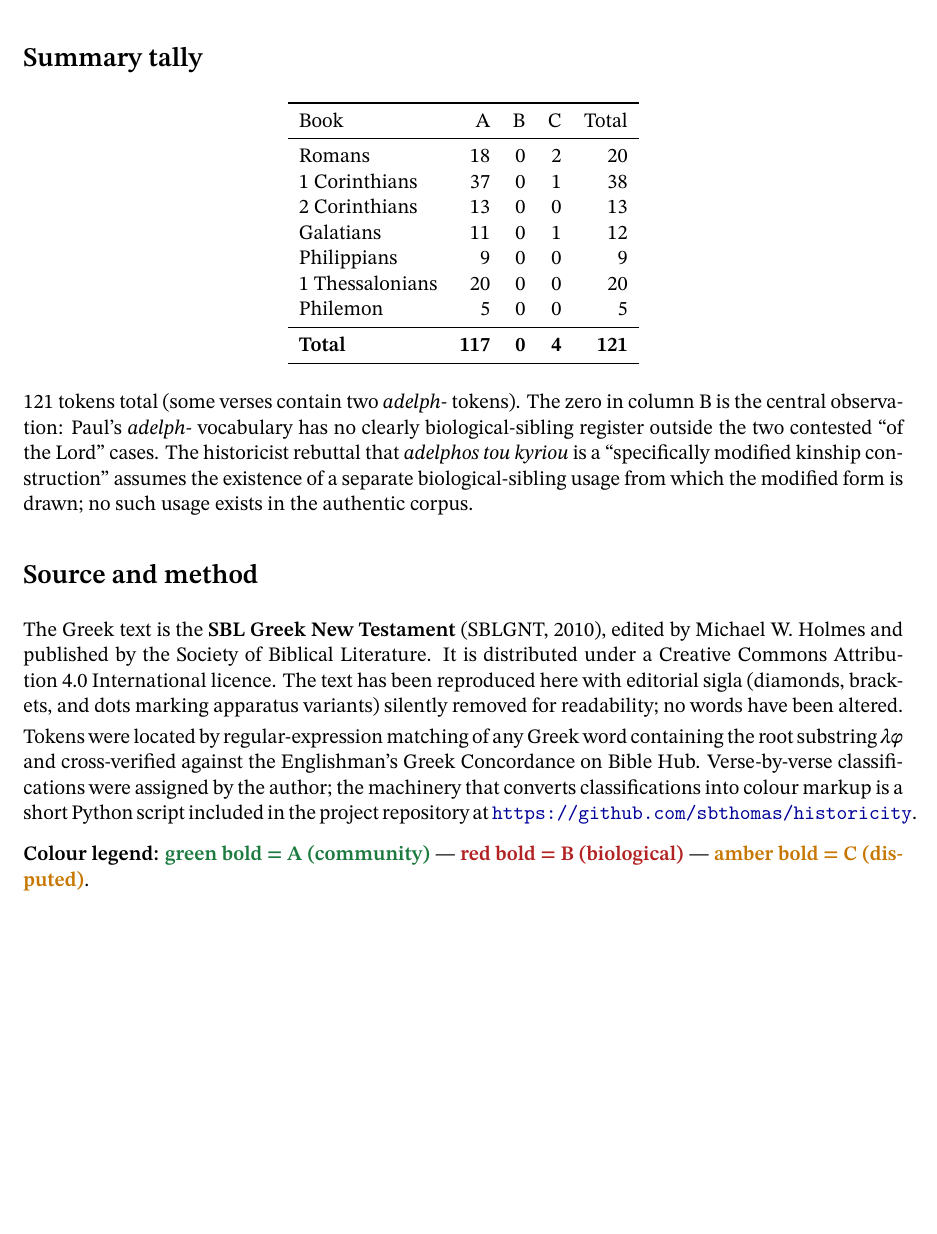
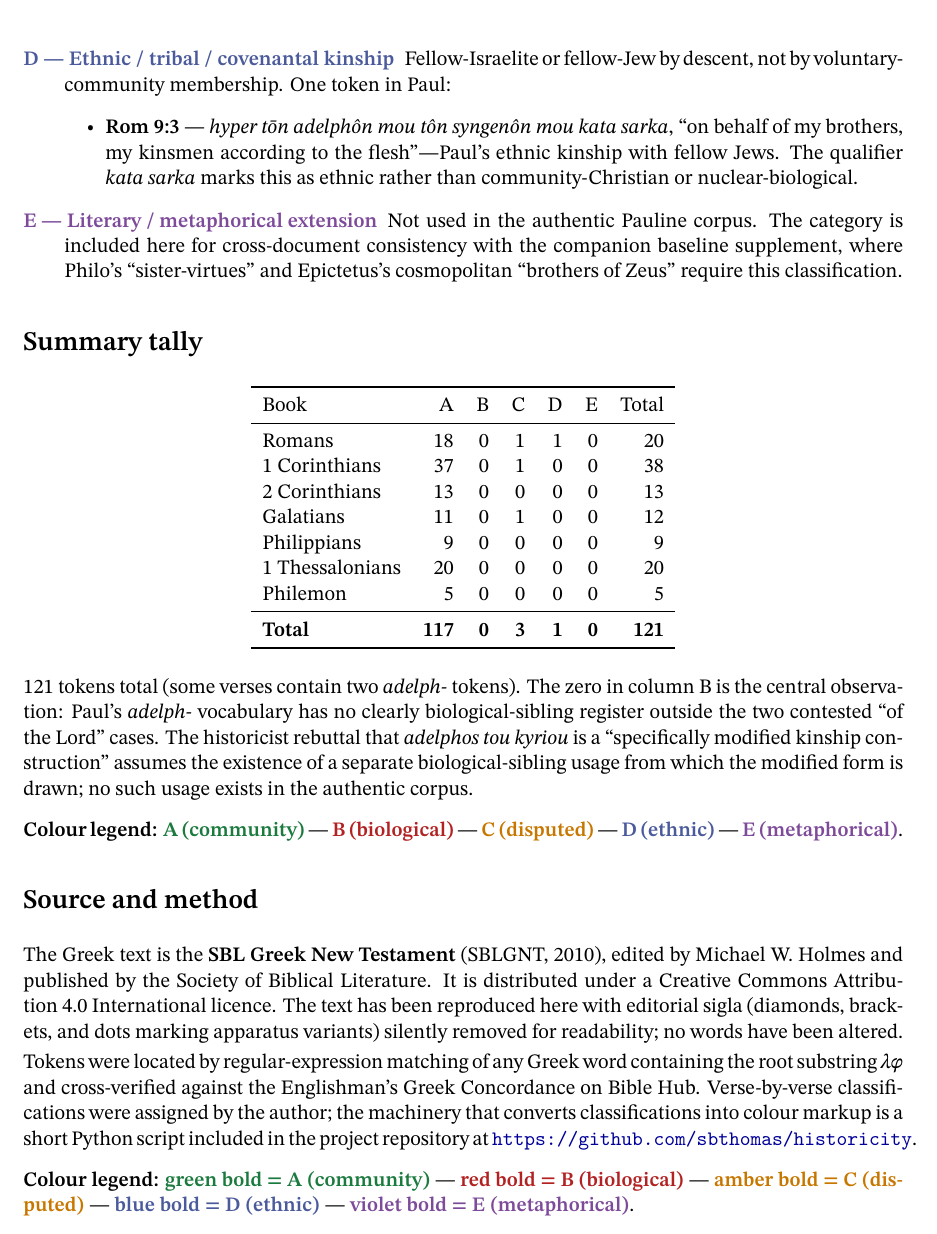
Before and after one commit to sbthomas/historicity, a LaTeX document (historicity-supplement.tex): part of page 2 of 41, cut at the place of the change, the shorter picture padded with empty space. Compiled offline with XeLaTeX.

Commit message:
Harmonize Pauline supplement classification to A/B/C/D/E
Rom 9:3 (adelphon kata sarka, "my brothers according to the flesh")
reclassifies from C (disputed) to D (ethnic/covenantal kinship) to
match the scheme used in the baseline supplement. This is more
accurate: kata sarka explicitly marks the usage as ethnic kinship with
fellow Israelites, not disputed.

Updated:
- scripts/build_supplement.py: Rom 9:3 C→D
- supplement_body.tex: regenerated (now 117 A + 3 C + 1 D)
- historicity-supplement.tex: added adeD/adeE color macros,
  updated tally table (A/B/C/D/E columns), updated appendix
  structure, added cross-doc consistency note
- README.md: lists both supplements explicitly

Paul's A/B/C/D/E distribution is now consistent across both supplements
at 117 A / 0 B / 3 C / 1 D / 0 E of 121 total.

Co-Authored-By: Claude Opus 4.7 (1M context) <noreply@anthropic.com>

```diff
--- a/historicity-supplement.tex
+++ b/historicity-supplement.tex
@@ -38,10 +38,16 @@
 \definecolor{colorB}{HTML}{B22222}   % firebrick
 % C — disputed or ambiguous
 \definecolor{colorC}{HTML}{C77700}   % burnt amber
+% D — ethnic / tribal / covenantal kinship
+\definecolor{colorD}{HTML}{4A5A9B}   % slate blue
+% E — literary / metaphorical extension (not in Paul; defined for cross-doc consistency)
+\definecolor{colorE}{HTML}{7E4B9A}   % muted violet
 
 \newcommand{\adeA}[1]{\textcolor{colorA}{\textbf{#1}}}
 \newcommand{\adeB}[1]{\textcolor{colorB}{\textbf{#1}}}
 \newcommand{\adeC}[1]{\textcolor{colorC}{\textbf{#1}}}
+\newcommand{\adeD}[1]{\textcolor{colorD}{\textbf{#1}}}
+\newcommand{\adeE}[1]{\textcolor{colorE}{\textbf{#1}}}
 
 %% –– Layout macros for verse/chapter/book ––
 \newcommand{\vs}[1]{\textsuperscript{\scriptsize #1}}
@@ -123,24 +126,41 @@ other apostles'' and ``Cephas.''
 the brother of the Lord''---the single passage most frequently cited
 as decisive for the historicity of Jesus.
 \end{itemize}
+
+\item[\adeD{D — Ethnic / tribal / covenantal kinship}] Fellow-Israelite
+or fellow-Jew by descent, not by voluntary-community membership.  One
+token in Paul:
+\begin{itemize}[leftmargin=2em]
+\item \textbf{Rom 9:3} — \textit{hyper t\=on adelph\^on mou t\^on
+syngen\^on mou kata sarka}, ``on behalf of my brothers, my kinsmen
+according to the flesh''---Paul's ethnic kinship with fellow Jews.
+The qualifier \textit{kata sarka} marks this as ethnic rather than
+community-Christian or nuclear-biological.
+\end{itemize}
+
+\item[\adeE{E — Literary / metaphorical extension}] Not used in the
+authentic Pauline corpus.  The category is included here for
+cross-document consistency with the companion baseline supplement,
+where Philo's ``sister-virtues'' and Epictetus's cosmopolitan
+``brothers of Zeus'' require this classification.
 \end{description}
 
 \section*{Summary tally}
 
 \begin{center}
-\begin{tabular}{lrrrr}
+\begin{tabular}{lrrrrrr}
 \toprule
-Book & A & B & C & Total \\
+Book & A & B & C & D & E & Total \\
 \midrule
-Romans           & 18 & 0 & 2 & 20 \\
-1 Corinthians    & 37 & 0 & 1 & 38 \\
-2 Corinthians    & 13 & 0 & 0 & 13 \\
-Galatians        & 11 & 0 & 1 & 12 \\
-Philippians      &  9 & 0 & 0 &  9 \\
-1 Thessalonians  & 20 & 0 & 0 & 20 \\
-Philemon         &  5 & 0 & 0 &  5 \\
+Romans           & 18 & 0 & 1 & 1 & 0 & 20 \\
+1 Corinthians    & 37 & 0 & 1 & 0 & 0 & 38 \\
+2 Corinthians    & 13 & 0 & 0 & 0 & 0 & 13 \\
+Galatians        & 11 & 0 & 1 & 0 & 0 & 12 \\
+Philippians      &  9 & 0 & 0 & 0 & 0 &  9 \\
+1 Thessalonians  & 20 & 0 & 0 & 0 & 0 & 20 \\
+Philemon         &  5 & 0 & 0 & 0 & 0 &  5 \\
 \midrule
-\textbf{Total}   & \textbf{117} & \textbf{0} & \textbf{4} & \textbf{121} \\
+\textbf{Total}   & \textbf{117} & \textbf{0} & \textbf{3} & \textbf{1} & \textbf{0} & \textbf{121} \\
 \bottomrule
 \end{tabular}
 \end{center}
@@ -154,6 +174,11 @@ contested ``of the Lord'' cases.  The historicist rebuttal that
 construction'' assumes the existence of a separate biological-sibling
 usage from which the modified form is drawn; no such usage exists in
 the authentic corpus.
+
+\vspace{0.5em}
+\noindent\textbf{Colour legend:} \adeA{A (community)} —
+\adeB{B (biological)} — \adeC{C (disputed)} — \adeD{D (ethnic)} —
+\adeE{E (metaphorical)}.
 
 \section*{Source and method}
 
@@ -176,7 +201,9 @@ included in the project repository at
 \vspace{0.5em}
 \noindent\textbf{Colour legend:} \adeA{green bold = A (community)} —
 \adeB{red bold = B (biological)} —
-\adeC{amber bold = C (disputed)}.
+\adeC{amber bold = C (disputed)} —
+\adeD{blue bold = D (ethnic)} —
+\adeE{violet bold = E (metaphorical)}.
 
 \clearpage
 
```
Also changed, not shown: supplement_body.tex (+1 -1 lines), README.md, historicity-supplement.pdf, historicity-supplement.tex (20 more changed lines), 1 other file.
